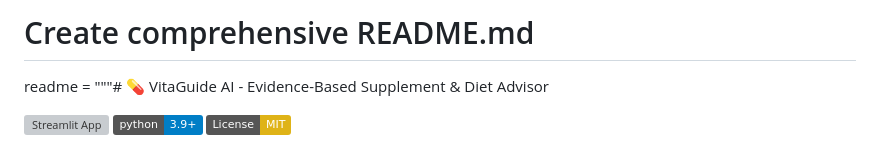
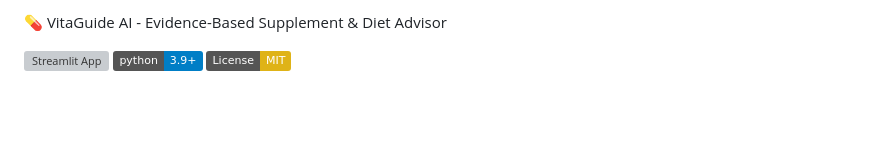
Before and after one commit to shivesh2334-ai/vitaguide, a Markdown page: README.md, the part around the change. Drawn GitHub-style; badges without logos; blank space fills up the shorter version; grey boxes are pictures that could not be loaded.

Commit message:
Update README.md header formatting

```diff
--- a/README.md
+++ b/README.md
@@ -1,7 +1,6 @@
 
 
-# Create comprehensive README.md
-readme = """# 💊 VitaGuide AI - Evidence-Based Supplement & Diet Advisor
+💊 VitaGuide AI - Evidence-Based Supplement & Diet Advisor
 
 [![Streamlit App](https://static.streamlit.io/badges/streamlit_badge_black_white.svg)](https://your-streamlit-url-here)
 [![Python 3.9+](https://img.shields.io/badge/python-3.9+-blue.svg)](https://www.python.org/downloads/)
```
